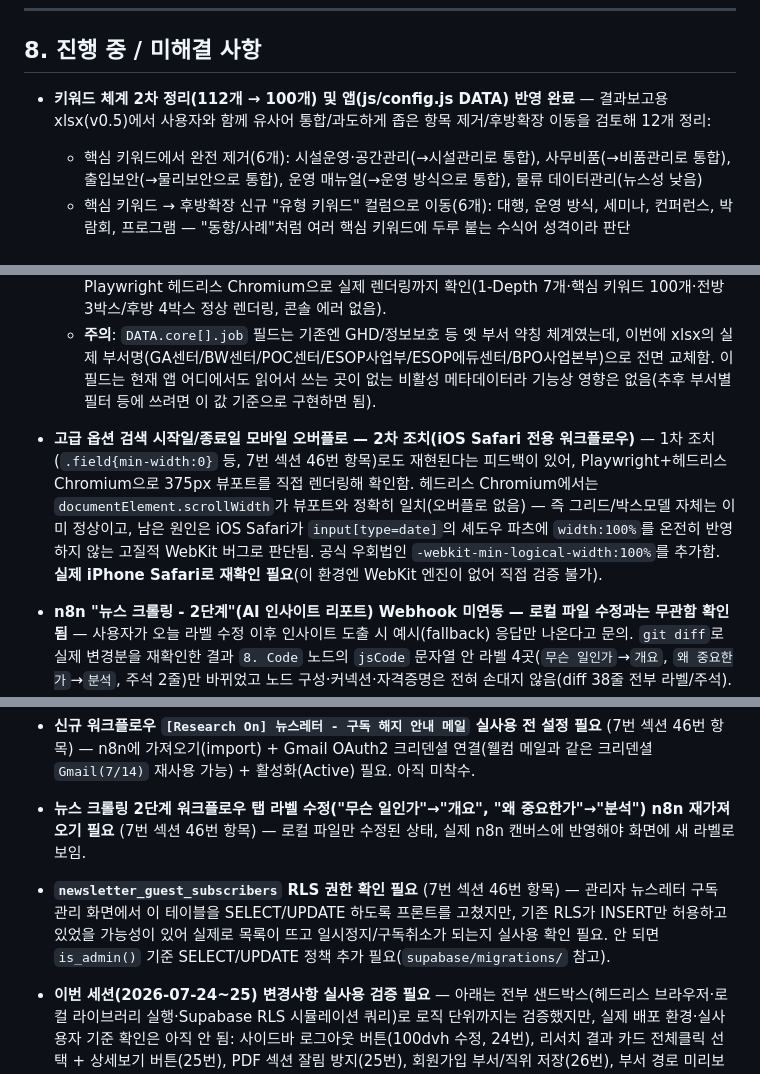
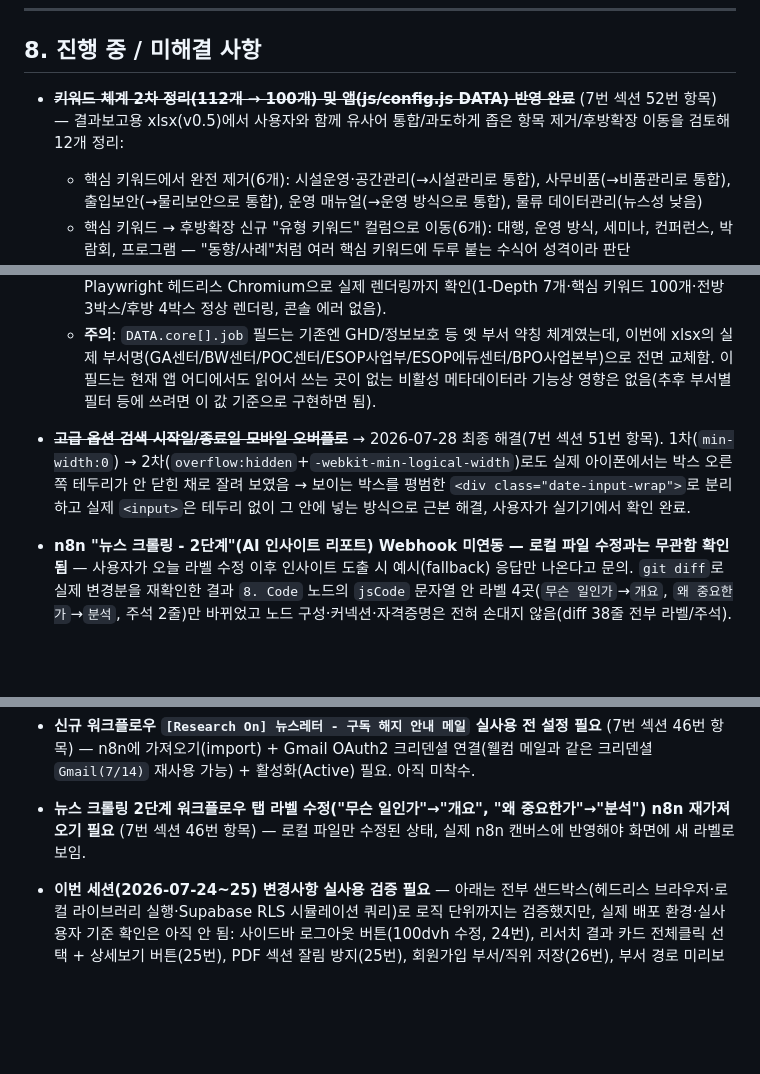
Before and after one commit to bpodsplan1/Research-On, a Markdown page: research_on_project_context.md, 3 parts joined by grey strips. Rendered like a GitHub page; blank space fills up the shorter version.

```diff
--- a/research_on_project_context.md
+++ b/research_on_project_context.md
@@ -297,7 +304,7 @@ Gmail에서 최근 7일 트렌드레터 수집(뉴닉·캐릿·풋풋레터·까
 
 ## 8. 진행 중 / 미해결 사항
 
-- **키워드 체계 2차 정리(112개 → 100개) 및 앱(js/config.js DATA) 반영 완료** — 결과보고용 xlsx(v0.5)에서 사용자와 함께 유사어 통합/과도하게 좁은 항목 제거/후방확장 이동을 검토해 12개 정리:
+- ~~**키워드 체계 2차 정리(112개 → 100개) 및 앱(js/config.js DATA) 반영 완료**~~ (7번 섹션 52번 항목) — 결과보고용 xlsx(v0.5)에서 사용자와 함께 유사어 통합/과도하게 좁은 항목 제거/후방확장 이동을 검토해 12개 정리:
   - 핵심 키워드에서 완전 제거(6개): 시설운영·공간관리(→시설관리로 통합), 사무비품(→비품관리로 통합), 출입보안(→물리보안으로 통합), 운영 매뉴얼(→운영 방식으로 통합), 물류 데이터관리(뉴스성 낮음)
   - 핵심 키워드 → 후방확장 신규 "유형 키워드" 컬럼으로 이동(6개): 대행, 운영 방식, 세미나, 컨퍼런스, 박람회, 프로그램 — "동향/사례"처럼 여러 핵심 키워드에 두루 붙는 수식어 성격이라 판단
   - "도급"은 성격상(BPO사업본부의 핵심 사업 모델 자체) 핵심 키워드로 유지하되, 소속만 기타→인사·조직>노무·근로관계>노동관계 법·제도 대응(노란봉투법과 같은 3-Depth)으로 재배치 — 그 결과 "기타" 1-Depth 자체가 소멸(100개 전부 7개 1-Depth로만 구성)
@@ -305,7 +312,7 @@ Gmail에서 최근 7일 트렌드레터 수집(뉴닉·캐릿·풋풋레터·까
   - 실제 반영: xlsx(핵심 키워드/확장 키워드/개요 3개 시트 모두), `js/config.js`의 `DATA` 객체(전량 xlsx 기준으로 재생성) + `frontKeys`/`backKeys` 배열, `index.html`의 전방확장 안내 문구. Playwright 헤드리스 Chromium으로 실제 렌더링까지 확인(1-Depth 7개·핵심 키워드 100개·전방 3박스/후방 4박스 정상 렌더링, 콘솔 에러 없음).
   - **주의**: `DATA.core[].job` 필드는 기존엔 GHD/정보보호 등 옛 부서 약칭 체계였는데, 이번에 xlsx의 실제 부서명(GA센터/BW센터/POC센터/ESOP사업부/ESOP에듀센터/BPO사업본부)으로 전면 교체함. 이 필드는 현재 앱 어디에서도 읽어서 쓰는 곳이 없는 비활성 메타데이터라 기능상 영향은 없음(추후 부서별 필터 등에 쓰려면 이 값 기준으로 구현하면 됨).
 
-- **고급 옵션 검색 시작일/종료일 모바일 오버플로 — 2차 조치(iOS Safari 전용 워크플로우)** — 1차 조치(`.field{min-width:0}` 등, 7번 섹션 46번 항목)로도 재현된다는 피드백이 있어, Playwright+헤드리스 Chromium으로 375px 뷰포트를 직접 렌더링해 확인함. 헤드리스 Chromium에서는 `documentElement.scrollWidth`가 뷰포트와 정확히 일치(오버플로 없음) — 즉 그리드/박스모델 자체는 이미 정상이고, 남은 원인은 iOS Safari가 `input[type=date]`의 셰도우 파츠에 `width:100%`를 온전히 반영하지 않는 고질적 WebKit 버그로 판단됨. 공식 우회법인 `-webkit-min-logical-width:100%`를 추가함. **실제 iPhone Safari로 재확인 필요**(이 환경엔 WebKit 엔진이 없어 직접 검증 불가).
+- ~~**고급 옵션 검색 시작일/종료일 모바일 오버플로**~~ → 2026-07-28 최종 해결(7번 섹션 51번 항목). 1차(`min-width:0`) → 2차(`overflow:hidden`+`-webkit-min-logical-width`)로도 실제 아이폰에서는 박스 오른쪽 테두리가 안 닫힌 채로 잘려 보였음 → 보이는 박스를 평범한 `<div class="date-input-wrap">`로 분리하고 실제 `<input>`은 테두리 없이 그 안에 넣는 방식으로 근본 해결, 사용자가 실기기에서 확인 완료.
 - **n8n "뉴스 크롤링 - 2단계"(AI 인사이트 리포트) Webhook 미연동 — 로컬 파일 수정과는 무관함 확인됨** — 사용자가 오늘 라벨 수정 이후 인사이트 도출 시 예시(fallback) 응답만 나온다고 문의. `git diff`로 실제 변경분을 재확인한 결과 `8. Code` 노드의 `jsCode` 문자열 안 라벨 4곳(`무슨 일인가`→`개요`, `왜 중요한가`→`분석`, 주석 2줄)만 바뀌었고 노드 구성·커넥션·자격증명은 전혀 손대지 않음(diff 38줄 전부 라벨/주석). 이 fallback은 프론트(`js/research-results.js generateFallbackReport`)가 `N8N_INSIGHT_URL` fetch 실패 시 항상 띄우는 고정 문구라 실제 원인과 무관하게 "계정 설정에서 Webhook 확인" 같은 옛 문구가 나옴 — 실제로는 계정 설정 항목이 아니라 코드에 고정된 URL. 유력한 원인은 **이 워크플로우 파일을 n8n에 재가져오기 하면서 Active 상태가 꺼졌거나 자격증명(Gemini/Tavily 등) 연결이 끊어졌을 가능성** — n8n에서 이 워크플로우의 Active 토글과 최근 실행 이력(있다면 어떤 노드에서 실패했는지, 없다면 웹훅 자체가 안 잡힌 것)을 확인 필요.
 
 - ~~**newsletter_guest_subscribers UPDATE 권한 누락**~~ → 2026-07-27 해결. 관리자 화면에서 외부(비가입) 구독자 "일시 정지"/"구독 취소"를 누르면 `permission denied for table newsletter_guest_subscribers` 오류 발생 — 이 테이블에 INSERT/SELECT 권한만 있고 UPDATE 권한 자체가 없었음(`newsletter_send_history`와 동일 패턴). `is_admin()` 조건의 UPDATE 정책 추가로 해결, 실제 운영 DB에도 적용 완료.
@@ -336,7 +343,6 @@ Gmail에서 최근 7일 트렌드레터 수집(뉴닉·캐릿·풋풋레터·까
   - 검증 끝나면 Google Sheets("Research On DB")와 Google Docs 3종은 백업용으로만 남기고 더 이상 수동으로 갱신하지 않아도 됨(맥락 문서를 고치고 싶으면 이제 Supabase `context_docs` 테이블에서 수정).
 - **신규 워크플로우 `[Research On] 뉴스레터 - 구독 해지 안내 메일` 실사용 전 설정 필요** (7번 섹션 46번 항목) — n8n에 가져오기(import) + Gmail OAuth2 크리덴셜 연결(웰컴 메일과 같은 크리덴셜 `Gmail(7/14)` 재사용 가능) + 활성화(Active) 필요. 아직 미착수.
 - **뉴스 크롤링 2단계 워크플로우 탭 라벨 수정("무슨 일인가"→"개요", "왜 중요한가"→"분석") n8n 재가져오기 필요** (7번 섹션 46번 항목) — 로컬 파일만 수정된 상태, 실제 n8n 캔버스에 반영해야 화면에 새 라벨로 보임.
-- **`newsletter_guest_subscribers` RLS 권한 확인 필요** (7번 섹션 46번 항목) — 관리자 뉴스레터 구독 관리 화면에서 이 테이블을 SELECT/UPDATE 하도록 프론트를 고쳤지만, 기존 RLS가 INSERT만 허용하고 있었을 가능성이 있어 실제로 목록이 뜨고 일시정지/구독취소가 되는지 실사용 확인 필요. 안 되면 `is_admin()` 기준 SELECT/UPDATE 정책 추가 필요(`supabase/migrations/` 참고).
 - **이번 세션(2026-07-24~25) 변경사항 실사용 검증 필요** — 아래는 전부 샌드박스(헤드리스 브라우저·로컬 라이브러리 실행·Supabase RLS 시뮬레이션 쿼리)로 로직 단위까지는 검증했지만, 실제 배포 환경·실사용자 기준 확인은 아직 안 됨: 사이드바 로그아웃 버튼(100dvh 수정, 24번), 리서치 결과 카드 전체클릭 선택 + 상세보기 버튼(25번), PDF 섹션 잘림 방지(25번), 회원가입 부서/직위 저장(26번), 부서 경로 미리보기(27번), **파일 분리 후 전체 기능 정상 동작 여부(29번)**, **저장 자료함 다중 선택 삭제(30번)**, **RLS 적용 후 기존 관리자 기능들이 전부 정상 동작하는지(31번 — 특히 계정 관리/뉴스레터 구독 관리 화면)**, **지원 및 문의 내역확인·관리자 답변(32번)**.
 
 ---
```
Also changed, not shown: other parts of research_on_project_context.md (+8 -1 lines).
